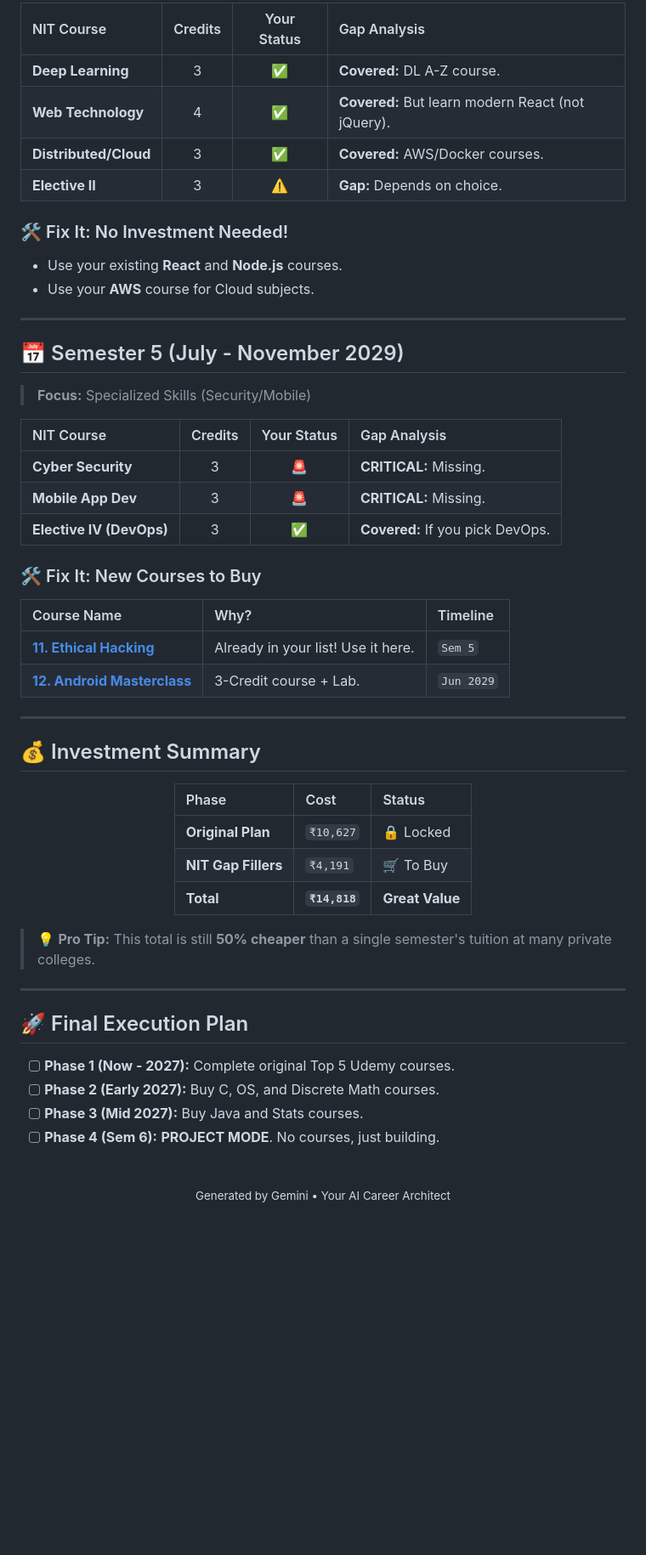
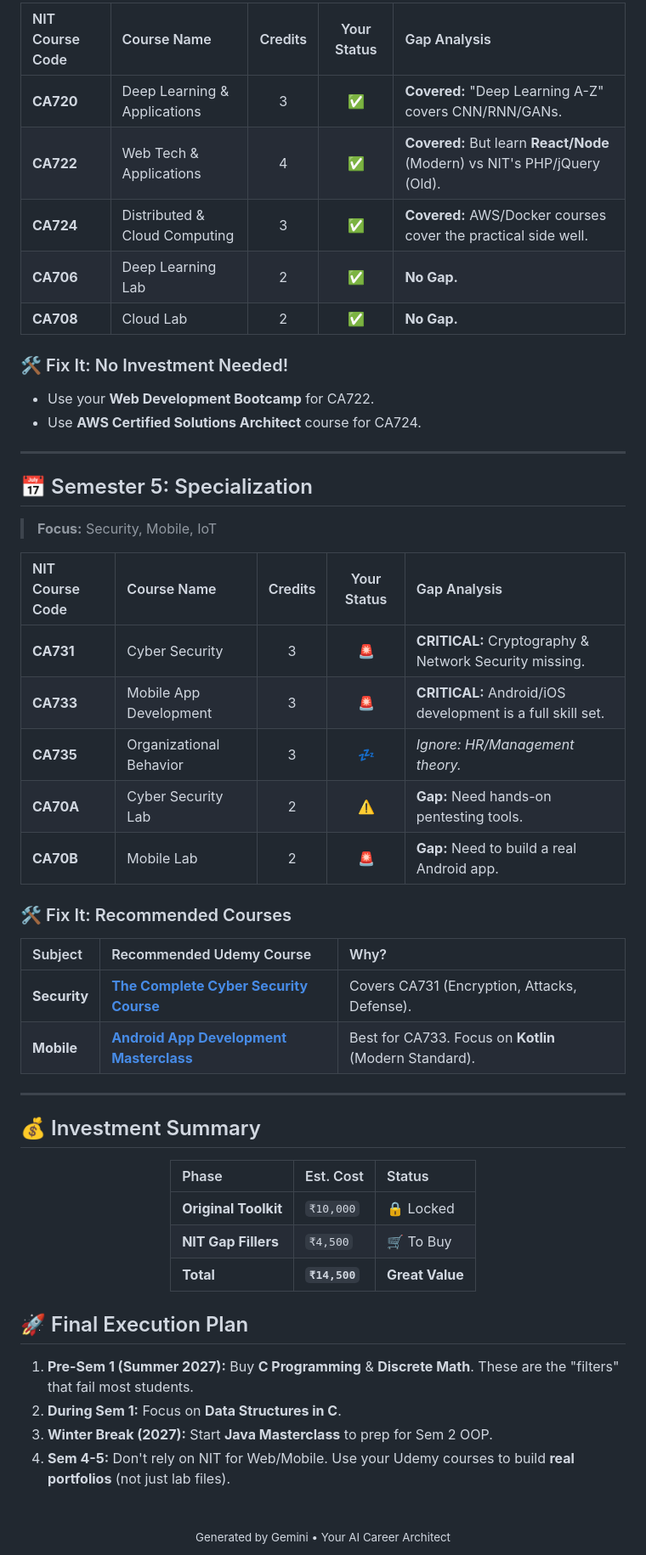
Before and after one commit to AvinashNegi1999/productivity-stuffs, a Markdown page: MCA/README.md, the part around one of its changes. Shown at 85% size. GitHub-like rendering; blank space fills up the shorter version.

```diff
--- a/MCA/README.md
+++ b/MCA/README.md
@@ -91,31 +92,34 @@
 
-| NIT Course | Credits | Your Status | Gap Analysis |
-| :--- | :---: | :---: | :--- |
-| **Deep Learning** | 3 | ✅ | **Covered:** DL A-Z course. |
-| **Web Technology** | 4 | ✅ | **Covered:** But learn modern React (not jQuery). |
-| **Distributed/Cloud** | 3 | ✅ | **Covered:** AWS/Docker courses. |
-| **Elective II** | 3 | ⚠️ | **Gap:** Depends on choice. |
+| NIT Course Code | Course Name | Credits | Your Status | Gap Analysis |
+| :--- | :--- | :---: | :---: | :--- |
+| **CA720** | Deep Learning & Applications | 3 | ✅ | **Covered:** "Deep Learning A-Z" covers CNN/RNN/GANs. |
+| **CA722** | Web Tech & Applications | 4 | ✅ | **Covered:** But learn **React/Node** (Modern) vs NIT's PHP/jQuery (Old). |
+| **CA724** | Distributed & Cloud Computing | 3 | ✅ | **Covered:** AWS/Docker courses cover the practical side well. |
+| **CA706** | Deep Learning Lab | 2 | ✅ | **No Gap.** |
+| **CA708** | Cloud Lab | 2 | ✅ | **No Gap.** |
 
 ### 🛠️ Fix It: No Investment Needed!
-* Use your existing **React** and **Node.js** courses.
-* Use your **AWS** course for Cloud subjects.
+* Use your **Web Development Bootcamp** for CA722.
+* Use **AWS Certified Solutions Architect** course for CA724.
 
 ---
 
-## 📅 Semester 5 (July - November 2029)
-> **Focus:** Specialized Skills (Security/Mobile)
+## 📅 Semester 5: Specialization
+> **Focus:** Security, Mobile, IoT
 
-| NIT Course | Credits | Your Status | Gap Analysis |
-| :--- | :---: | :---: | :--- |
-| **Cyber Security** | 3 | 🚨 | **CRITICAL:** Missing. |
-| **Mobile App Dev** | 3 | 🚨 | **CRITICAL:** Missing. |
-| **Elective IV (DevOps)** | 3 | ✅ | **Covered:** If you pick DevOps. |
+| NIT Course Code | Course Name | Credits | Your Status | Gap Analysis |
+| :--- | :--- | :---: | :---: | :--- |
+| **CA731** | Cyber Security | 3 | 🚨 | **CRITICAL:** Cryptography & Network Security missing. |
+| **CA733** | Mobile App Development | 3 | 🚨 | **CRITICAL:** Android/iOS development is a full skill set. |
+| **CA735** | Organizational Behavior | 3 | 💤 | *Ignore: HR/Management theory.* |
+| **CA70A** | Cyber Security Lab | 2 | ⚠️ | **Gap:** Need hands-on pentesting tools. |
+| **CA70B** | Mobile Lab | 2 | 🚨 | **Gap:** Need to build a real Android app. |
 
-### 🛠️ Fix It: New Courses to Buy
-| Course Name | Why? | Timeline |
+### 🛠️ Fix It: Recommended Courses
+| Subject | Recommended Udemy Course | Why? |
 | :--- | :--- | :--- |
-| **[11. Ethical Hacking](https://www.udemy.com/course/learn-ethical-hacking-from-scratch/)** | Already in your list! Use it here. | `Sem 5` |
-| **[12. Android Masterclass](https://www.udemy.com/course/master-android-7-nougat-java-app-development-step-by-step/)** | 3-Credit course + Lab. | `Jun 2029` |
+| **Security** | **[The Complete Cyber Security Course](https://www.udemy.com/course/the-complete-internet-security-privacy-course-volume-1/)** | Covers CA731 (Encryption, Attacks, Defense). |
+| **Mobile** | **[Android App Development Masterclass](https://www.udemy.com/course/android-kotlin-developer/)** | Best for CA733. Focus on **Kotlin** (Modern Standard). |
 
 ---
 
@@ -123,24 +127,20 @@
 
 <div align="center">
 
-| Phase | Cost | Status |
+| Phase | Est. Cost | Status |
 | :--- | :--- | :--- |
-| **Original Plan** | `₹10,627` | 🔒 Locked |
-| **NIT Gap Fillers** | `₹4,191` | 🛒 To Buy |
-| **Total** | **`₹14,818`** | **Great Value** |
+| **Original Toolkit** | `₹10,000` | 🔒 Locked |
+| **NIT Gap Fillers** | `₹4,500` | 🛒 To Buy |
+| **Total** | **`₹14,500`** | **Great Value** |
 
 </div>
 
-> 💡 **Pro Tip:** This total is still **50% cheaper** than a single semester's tuition at many private colleges.
-
----
-
 ## 🚀 Final Execution Plan
 
-- [ ] **Phase 1 (Now - 2027):** Complete original Top 5 Udemy courses.
-- [ ] **Phase 2 (Early 2027):** Buy C, OS, and Discrete Math courses.
-- [ ] **Phase 3 (Mid 2027):** Buy Java and Stats courses.
-- [ ] **Phase 4 (Sem 6):** **PROJECT MODE**. No courses, just building.
+1.  **Pre-Sem 1 (Summer 2027):** Buy **C Programming** & **Discrete Math**. These are the "filters" that fail most students.
+2.  **During Sem 1:** Focus on **Data Structures in C**.
+3.  **Winter Break (2027):** Start **Java Masterclass** to prep for Sem 2 OOP.
+4.  **Sem 4-5:** Don't rely on NIT for Web/Mobile. Use your Udemy courses to build **real portfolios** (not just lab files).
 
 <br>
 <div align="center">
```
Also changed, not shown: other parts of MCA/README.md (+55 -54 lines).
